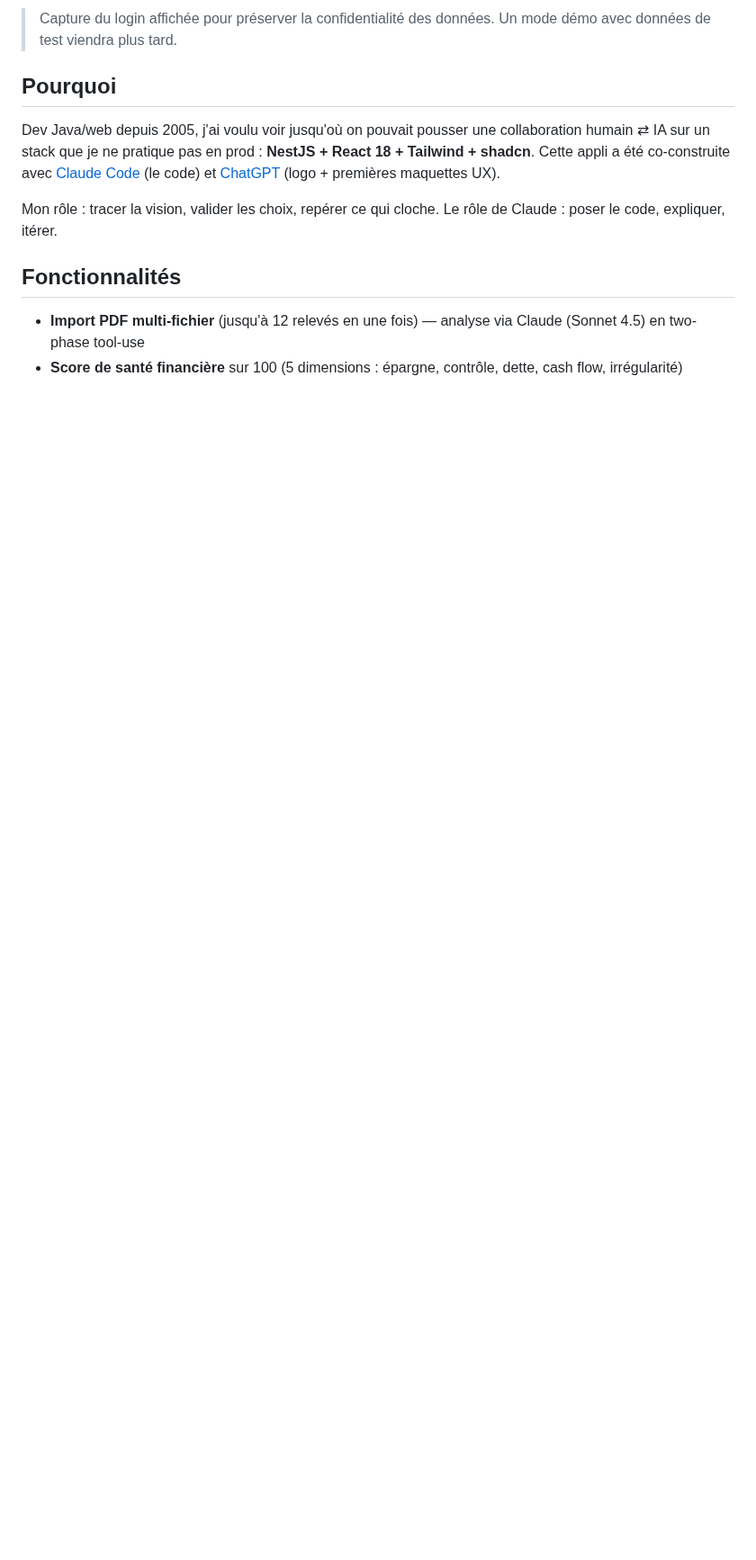
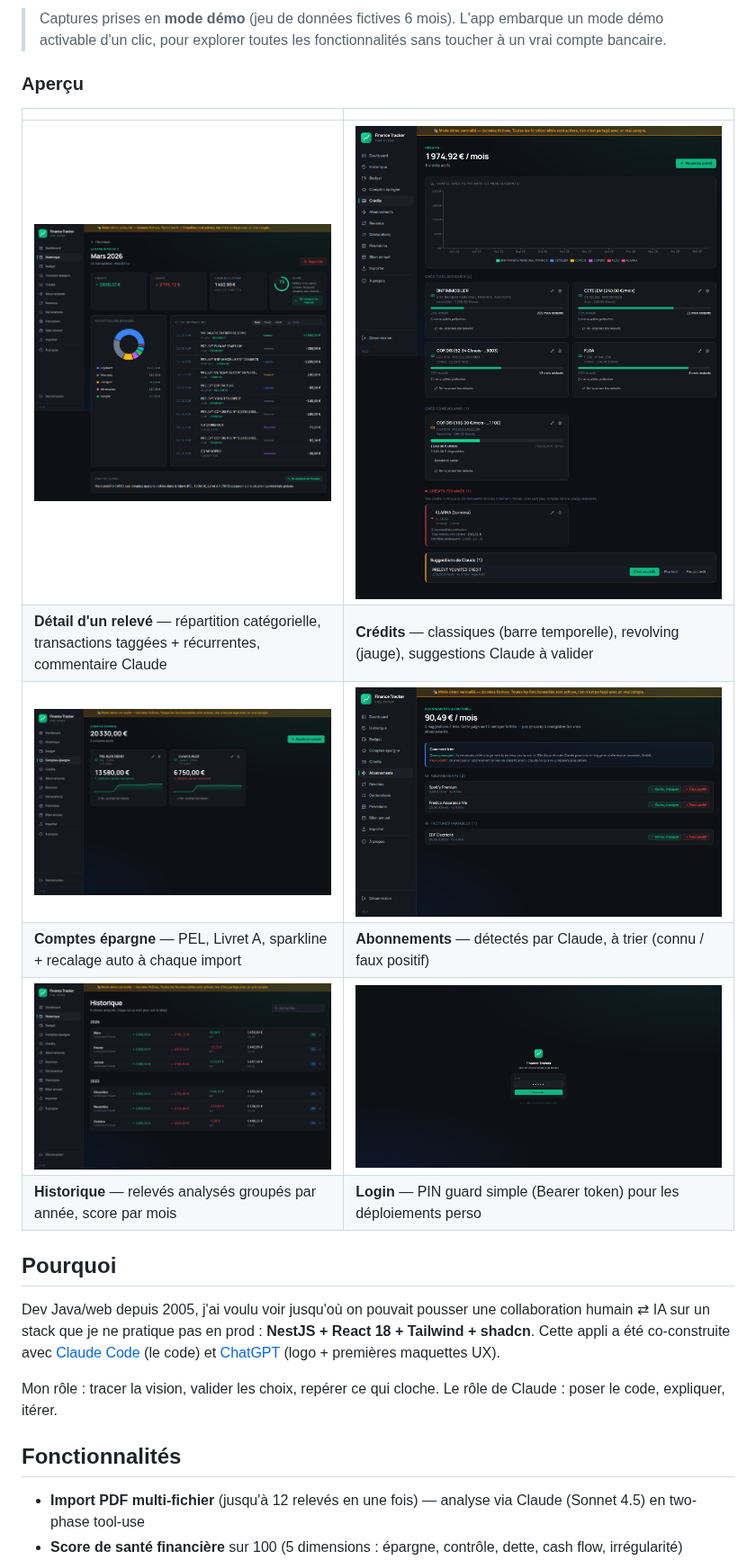
Before and after one commit to Sylad/finance-tracker, a Markdown page: README.md, the part around one of its changes. Shown at 90% size. Rendered like a GitHub page; pictures changed too: docs/screenshots/history.png (added), docs/screenshots/loans.png (added), docs/screenshots/savings.png (added); blank space fills up the shorter version.

Commit message:
docs(readme): add 6 demo-mode screenshots (dashboard, loans, savings, subscriptions, history, statement detail)
Replaces the placeholder login screenshot with a hero dashboard view + a 3x2 gallery
showing the V3 features in action on the demo dataset.

Co-Authored-By: Claude Opus 4.7 (1M context) <noreply@anthropic.com>

```diff
--- a/README.md
+++ b/README.md
@@ -6,5 +6,16 @@
 
-> Capture du login affichée pour préserver la confidentialité des données. Un mode démo avec données de test viendra plus tard.
+> Captures prises en **mode démo** (jeu de données fictives 6 mois). L'app embarque un mode démo activable d'un clic, pour explorer toutes les fonctionnalités sans toucher à un vrai compte bancaire.
+
+### Aperçu
+
+| | |
+|---|---|
+| ![Détail d'un relevé](./docs/screenshots/statement-detail.png) | ![Crédits](./docs/screenshots/loans.png) |
+| **Détail d'un relevé** — répartition catégorielle, transactions taggées + récurrentes, commentaire Claude | **Crédits** — classiques (barre temporelle), revolving (jauge), suggestions Claude à valider |
+| ![Comptes épargne](./docs/screenshots/savings.png) | ![Abonnements](./docs/screenshots/subscriptions.png) |
+| **Comptes épargne** — PEL, Livret A, sparkline + recalage auto à chaque import | **Abonnements** — détectés par Claude, à trier (connu / faux positif) |
+| ![Historique](./docs/screenshots/history.png) | ![Login](./docs/screenshots/login.png) |
+| **Historique** — relevés analysés groupés par année, score par mois | **Login** — PIN guard simple (Bearer token) pour les déploiements perso |
 
 ## Pourquoi
 
```
Also changed, not shown: other parts of README.md (+1 -1 lines), docs/screenshots/dashboard.png (added).
